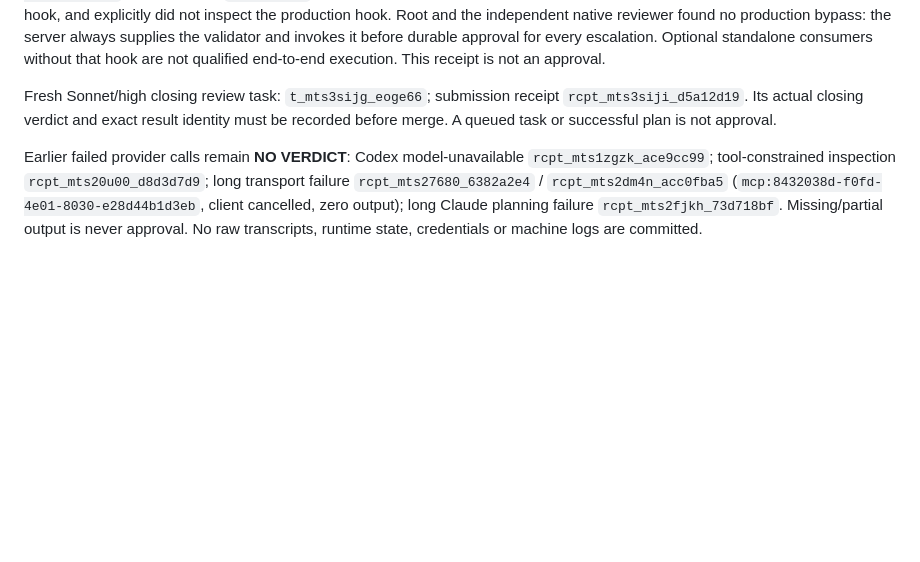
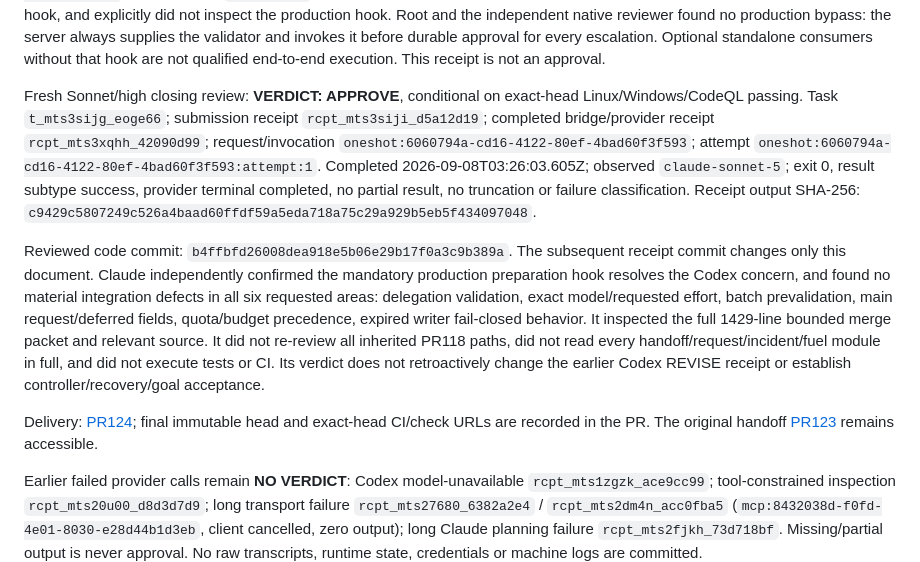
Before and after one commit to maximyz3d/relaybridge, a Markdown page: docs/MAIN-INTEGRATION-20260908.md, the part around the change. GitHub-like rendering; blank space fills up the shorter version.

Commit message:
docs(integration): record complete Sonnet closing approval
Evidence: t_mts3sijg_eoge66 / rcpt_mts3xqhh_42090d99; Claude Sonnet high APPROVE with stated scope and exact-head CI condition. Production code unchanged from b4ffbfd26008dea918e5b06e29b17f0a3c9b389a.

Refs: #124, #123, #122

```diff
--- a/docs/MAIN-INTEGRATION-20260908.md
+++ b/docs/MAIN-INTEGRATION-20260908.md
@@ -30,7 +30,11 @@ Accepted Claude integration plan: Sonnet/high, complete `PLAN_STATUS: READY`; re
 
 Supplementary RelayBridge Codex review: requested `gpt-5.6-sol`/high (observed revision unavailable), complete exit 0; result `rcpt_mts3j99k_ff1840b6`, transport `rcpt_mts3ls8m_f4804212`, request/invocation `mcp:edbed048-0871-4a49-8a1e-e5f58ebddda0`, attempt suffix `:attempt:1`. It returned **REVISE** for tuple-less legacy consumers without the optional preparation hook, and explicitly did not inspect the production hook. Root and the independent native reviewer found no production bypass: the server always supplies the validator and invokes it before durable approval for every escalation. Optional standalone consumers without that hook are not qualified end-to-end execution. This receipt is not an approval.
 
-Fresh Sonnet/high closing review task: `t_mts3sijg_eoge66`; submission receipt `rcpt_mts3siji_d5a12d19`. Its actual closing verdict and exact result identity must be recorded before merge. A queued task or successful plan is not approval.
+Fresh Sonnet/high closing review: **VERDICT: APPROVE**, conditional on exact-head Linux/Windows/CodeQL passing. Task `t_mts3sijg_eoge66`; submission receipt `rcpt_mts3siji_d5a12d19`; completed bridge/provider receipt `rcpt_mts3xqhh_42090d99`; request/invocation `oneshot:6060794a-cd16-4122-80ef-4bad60f3f593`; attempt `oneshot:6060794a-cd16-4122-80ef-4bad60f3f593:attempt:1`. Completed 2026-09-08T03:26:03.605Z; observed `claude-sonnet-5`; exit 0, result subtype success, provider terminal completed, no partial result, no truncation or failure classification. Receipt output SHA-256: `c9429c5807249c526a4baad60ffdf59a5eda718a75c29a929b5eb5f434097048`.
+
+Reviewed code commit: `b4ffbfd26008dea918e5b06e29b17f0a3c9b389a`. The subsequent receipt commit changes only this document. Claude independently confirmed the mandatory production preparation hook resolves the Codex concern, and found no material integration defects in all six requested areas: delegation validation, exact model/requested effort, batch prevalidation, main request/deferred fields, quota/budget precedence, expired writer fail-closed behavior. It inspected the full 1429-line bounded merge packet and relevant source. It did not re-review all inherited PR118 paths, did not read every handoff/request/incident/fuel module in full, and did not execute tests or CI. Its verdict does not retroactively change the earlier Codex REVISE receipt or establish controller/recovery/goal acceptance.
+
+Delivery: [PR124](https://github.com/maximyz3d/relaybridge/pull/124); final immutable head and exact-head CI/check URLs are recorded in the PR. The original handoff [PR123](https://github.com/maximyz3d/relaybridge/pull/123) remains accessible.
 
 Earlier failed provider calls remain **NO VERDICT**: Codex model-unavailable `rcpt_mts1zgzk_ace9cc99`; tool-constrained inspection `rcpt_mts20u00_d8d3d7d9`; long transport failure `rcpt_mts27680_6382a2e4` / `rcpt_mts2dm4n_acc0fba5` (`mcp:8432038d-f0fd-4e01-8030-e28d44b1d3eb`, client cancelled, zero output); long Claude planning failure `rcpt_mts2fjkh_73d718bf`. Missing/partial output is never approval. No raw transcripts, runtime state, credentials or machine logs are committed.
 
```
